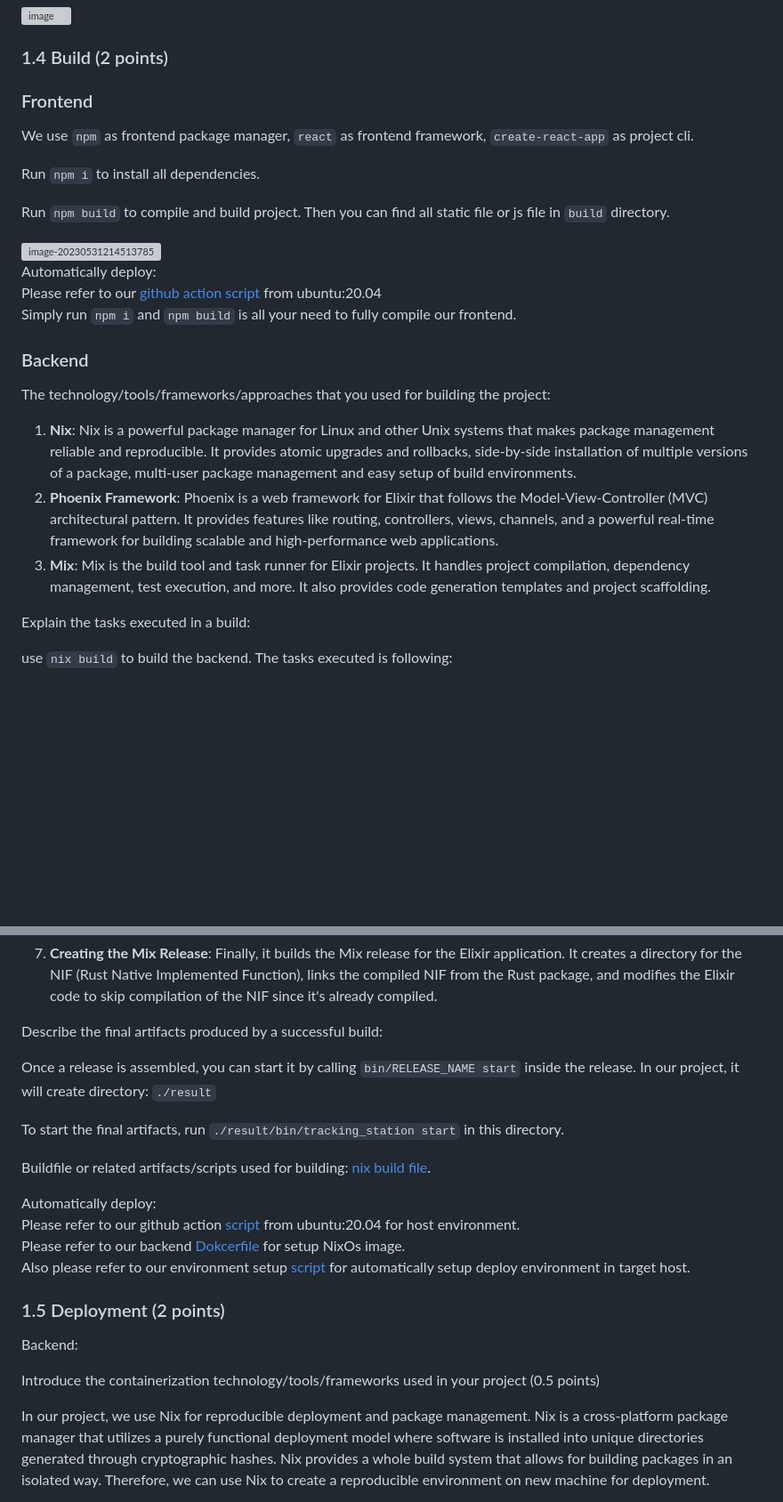
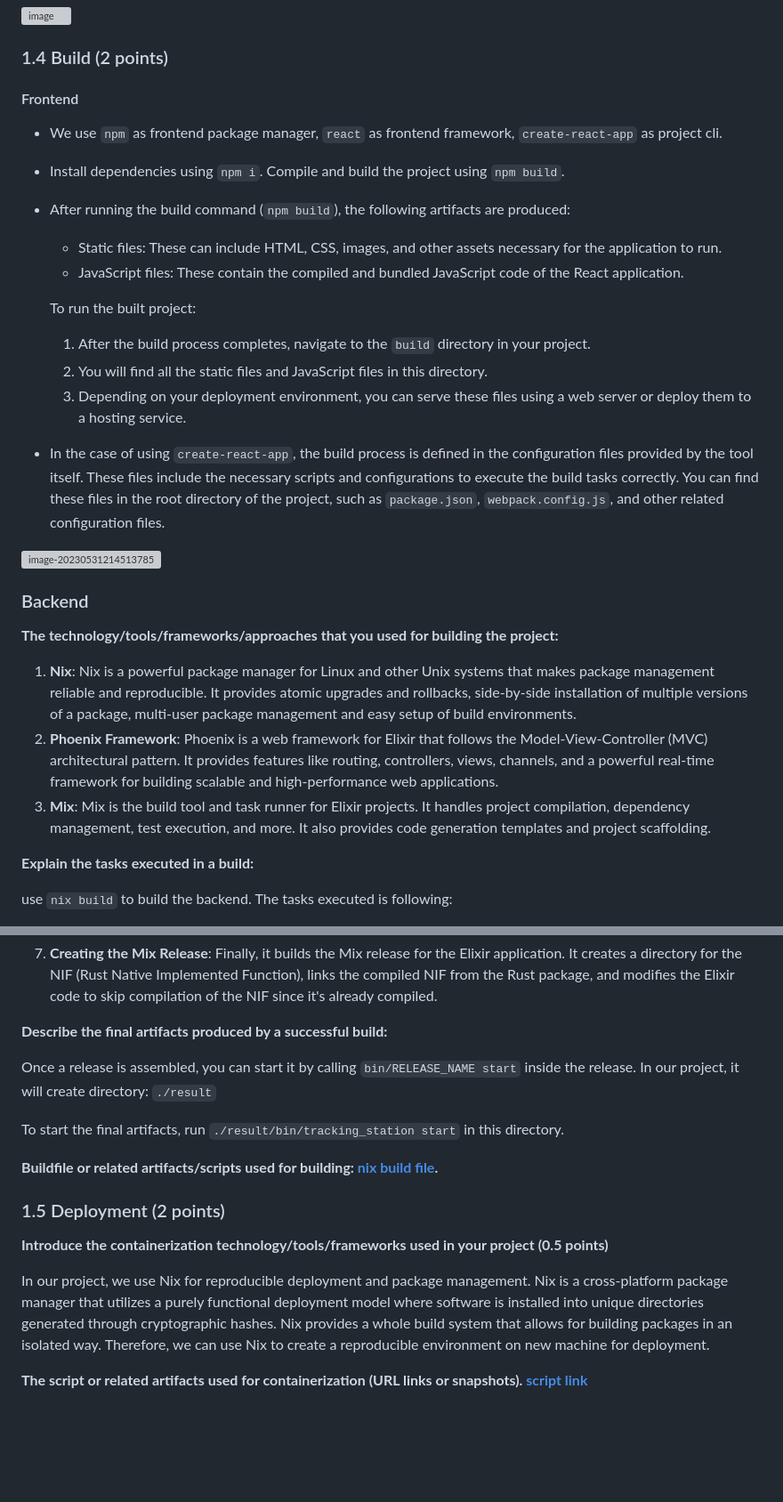
Before and after one commit to ZephyrusZhang/Kerbal, a Markdown page: report/milestone-3/milestone3-111.md, 2 parts joined by grey strips. Shown: that part at 89% size. Rendered like a GitHub page; blank space fills up the shorter version; grey boxes are pictures that could not be loaded.

Commit message:
docs(milestone-3): update final report

```diff
--- a/report/milestone-3/milestone3-111.md
+++ b/report/milestone-3/milestone3-111.md
@@ -51,23 +62,30 @@ Backend:
 
 ### 1.4 Build (2 points)
 
-### Frontend
+#### Frontend
 
-We use `npm` as frontend package manager, `react` as frontend framework, `create-react-app` as project cli.
+- We use `npm` as frontend package manager, `react` as frontend framework, `create-react-app` as project cli.
 
-Run `npm i` to install all dependencies.
+- Install dependencies using `npm i`. Compile and build the project using `npm build`.
 
-Run `npm build` to compile and build project. Then you can find all static file or js file in `build` directory.
+- After running the build command (`npm build`), the following artifacts are produced:
+
+  - Static files: These can include HTML, CSS, images, and other assets necessary for the application to run.
+  - JavaScript files: These contain the compiled and bundled JavaScript code of the React application.
+
+  To run the built project:
+
+  1. After the build process completes, navigate to the `build` directory in your project.
+  2. You will find all the static files and JavaScript files in this directory.
+  3. Depending on your deployment environment, you can serve these files using a web server or deploy them to a hosting service.
+
+- In the case of using `create-react-app`, the build process is defined in the configuration files provided by the tool itself. These files include the necessary scripts and configurations to execute the build tasks correctly. You can find these files in the root directory of the project, such as `package.json`, `webpack.config.js`, and other related configuration files.
 
 <img src="https://raw.githubusercontent.com/zephyrszwc/zephyrs-image/master/202305312145819.png" alt="image-20230531214513785" style="zoom:80%;" />
 
-Automatically deploy:
-Please refer to our [github action script](https://github.com/sustech-cs304/team-project-111/blob/main/.github/workflows/check.yml) from ubuntu:20.04
-Simply run `npm i` and `npm build` is all your need to fully compile our frontend.
-
 ### Backend
 
-The technology/tools/frameworks/approaches that you used for building the project:
+**The technology/tools/frameworks/approaches that you used for building the project:**
 
 1. **Nix**: Nix is a powerful package manager for Linux and other Unix systems that makes package management reliable and reproducible. It provides atomic upgrades and rollbacks, side-by-side installation of multiple versions of a package, multi-user package management and easy setup of build environments.
 2. **Phoenix Framework**: Phoenix is a web framework for Elixir that follows the Model-View-Controller (MVC) architectural pattern. It provides features like routing, controllers, views, channels, and a powerful real-time framework for building scalable and high-performance web applications.
@@ -75,7 +93,7 @@ The technology/tools/frameworks/approaches that you used for building the projec
 
 
 
-Explain the tasks executed in a build:
+**Explain the tasks executed in a build:**
 
 use `nix build` to build the backend. The tasks executed is following:
 
@@ -95,25 +113,19 @@ use `nix build` to build the backend. The tasks executed is following:
 
 
 
-Describe the final artifacts produced by a successful build:
+**Describe the final artifacts produced by a successful build:**
 
 Once a release is assembled, you can start it by calling `bin/RELEASE_NAME start` inside the release. In our project, it will create directory: `./result`
 
 To start the final artifacts, run `./result/bin/tracking_station start` in this directory.
 
-Buildfile or related artifacts/scripts used for building: [nix build file](https://github.com/sustech-cs304/team-project-111/blob/main/package.nix).
-
-Automatically deploy:
-Please refer to our github action [script](https://github.com/sustech-cs304/team-project-111/blob/main/.github/workflows/check.yml) from ubuntu:20.04 for host environment.
-Please refer to our backend  [Dokcerfile](https://github.com/sustech-cs304/team-project-111/blob/main/Dockerfile) for setup NixOs image.
-Also please refer to our environment setup [script](https://github.com/sustech-cs304/team-project-111/blob/main/check.sh) for automatically setup deploy environment in target host.
+**Buildfile or related artifacts/scripts used for building: [nix build file](https://github.com/sustech-cs304/team-project-111/blob/main/package.nix).**
 
 ### 1.5 Deployment (2 points)
 
-Backend:
-
-Introduce the containerization technology/tools/frameworks used in your project (0.5 points)
+**Introduce the containerization technology/tools/frameworks used in your project (0.5 points)**
 
 In our project, we use Nix for reproducible deployment and package management. Nix is a cross-platform package manager that utilizes a purely functional deployment model where software is installed into unique directories generated through cryptographic hashes. Nix provides a whole build system that allows for building packages in an isolated way. Therefore, we can use Nix to create a reproducible environment on new machine for deployment.
 
+**The script or related artifacts used for containerization (URL links or snapshots). [script link](https://github.com/sustech-cs304/team-project-111/blob/main/flake.nix)**
 
```
Also changed, not shown: other parts of report/milestone-3/milestone3-111.md (+40 -14 lines).
